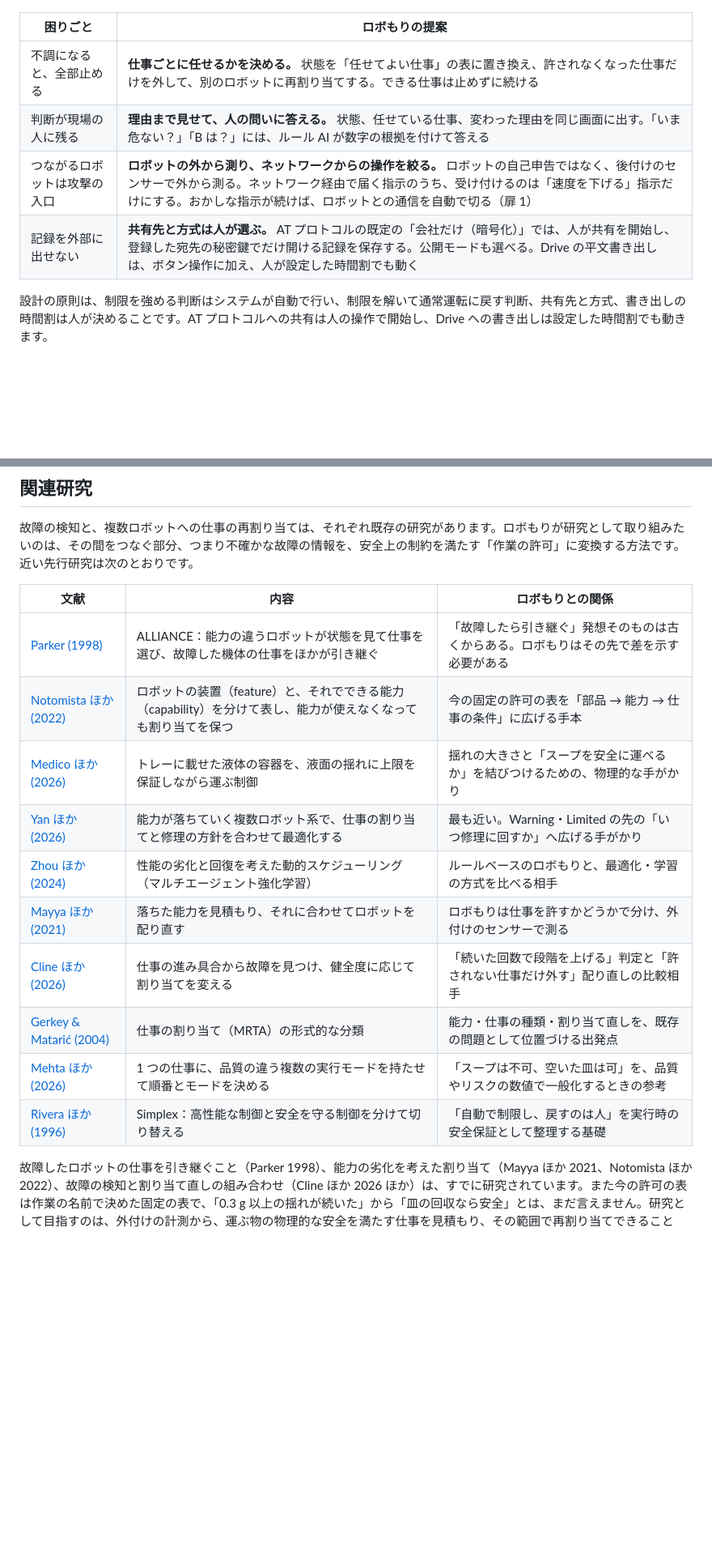
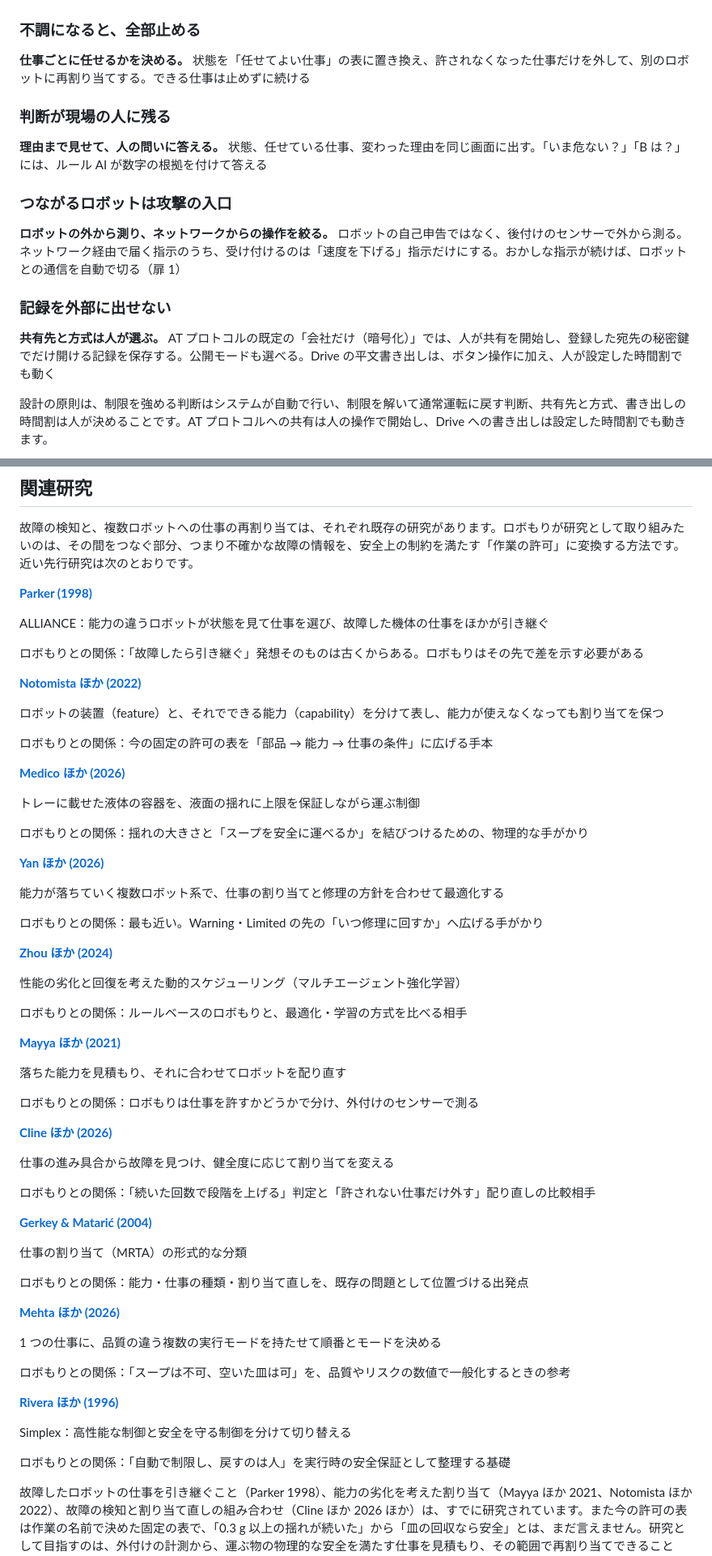
Before and after one commit to jphacks/tkb_2601, a Markdown page: README.md, 2 parts joined by grey strips. Shown at 81% size. Rendered like a GitHub page; blank space fills up the shorter version.

```diff
--- a/README.md
+++ b/README.md
@@ -136,12 +163,21 @@
 
 ![外から見張る、危ない仕事だけ外す、おかしければ止める](docs/images/mechanism.png)
 
-| 困りごと | ロボもりの提案 |
-|---|---|
-| 不調になると、全部止める | **仕事ごとに任せるかを決める。** 状態を「任せてよい仕事」の表に置き換え、許されなくなった仕事だけを外して、別のロボットに再割り当てする。できる仕事は止めずに続ける |
-| 判断が現場の人に残る | **理由まで見せて、人の問いに答える。** 状態、任せている仕事、変わった理由を同じ画面に出す。「いま危ない？」「B は？」には、ルール AI が数字の根拠を付けて答える |
-| つながるロボットは攻撃の入口 | **ロボットの外から測り、ネットワークからの操作を絞る。** ロボットの自己申告ではなく、後付けのセンサーで外から測る。ネットワーク経由で届く指示のうち、受け付けるのは「速度を下げる」指示だけにする。おかしな指示が続けば、ロボットとの通信を自動で切る（扉 1） |
-| 記録を外部に出せない | **共有先と方式は人が選ぶ。** AT プロトコルの既定の「会社だけ（暗号化）」では、人が共有を開始し、登録した宛先の秘密鍵でだけ開ける記録を保存する。公開モードも選べる。Drive の平文書き出しは、ボタン操作に加え、人が設定した時間割でも動く |
+### 不調になると、全部止める
+
+**仕事ごとに任せるかを決める。** 状態を「任せてよい仕事」の表に置き換え、許されなくなった仕事だけを外して、別のロボットに再割り当てする。できる仕事は止めずに続ける
+
+### 判断が現場の人に残る
+
+**理由まで見せて、人の問いに答える。** 状態、任せている仕事、変わった理由を同じ画面に出す。「いま危ない？」「B は？」には、ルール AI が数字の根拠を付けて答える
+
+### つながるロボットは攻撃の入口
+
+**ロボットの外から測り、ネットワークからの操作を絞る。** ロボットの自己申告ではなく、後付けのセンサーで外から測る。ネットワーク経由で届く指示のうち、受け付けるのは「速度を下げる」指示だけにする。おかしな指示が続けば、ロボットとの通信を自動で切る（扉 1）
+
+### 記録を外部に出せない
+
+**共有先と方式は人が選ぶ。** AT プロトコルの既定の「会社だけ（暗号化）」では、人が共有を開始し、登録した宛先の秘密鍵でだけ開ける記録を保存する。公開モードも選べる。Drive の平文書き出しは、ボタン操作に加え、人が設定した時間割でも動く
 
 設計の原則は、制限を強める判断はシステムが自動で行い、制限を解いて通常運転に戻す判断、共有先と方式、書き出しの時間割は人が決めることです。AT プロトコルへの共有は人の操作で開始し、Drive への書き出しは設定した時間割でも動きます。
 
@@ -442,18 +694,65 @@ GitHub Actions は、C# の境界、設定、素材、起動スクリプト、
 
 故障の検知と、複数ロボットへの仕事の再割り当ては、それぞれ既存の研究があります。ロボもりが研究として取り組みたいのは、その間をつなぐ部分、つまり不確かな故障の情報を、安全上の制約を満たす「作業の許可」に変換する方法です。近い先行研究は次のとおりです。
 
-| 文献 | 内容 | ロボもりとの関係 |
-|---|---|---|
-| [Parker (1998)](https://doi.org/10.1109/70.681242) | ALLIANCE：能力の違うロボットが状態を見て仕事を選び、故障した機体の仕事をほかが引き継ぐ | 「故障したら引き継ぐ」発想そのものは古くからある。ロボもりはその先で差を示す必要がある |
-| [Notomista ほか (2022)](https://doi.org/10.1109/TRO.2021.3102379) | ロボットの装置（feature）と、それでできる能力（capability）を分けて表し、能力が使えなくなっても割り当てを保つ | 今の固定の許可の表を「部品 → 能力 → 仕事の条件」に広げる手本 |
-| [Medico ほか (2026)](https://doi.org/10.1109/AIM65483.2026.11658331) | トレーに載せた液体の容器を、液面の揺れに上限を保証しながら運ぶ制御 | 揺れの大きさと「スープを安全に運べるか」を結びつけるための、物理的な手がかり |
-| [Yan ほか (2026)](https://doi.org/10.1007/s44443-026-01192-6) | 能力が落ちていく複数ロボット系で、仕事の割り当てと修理の方針を合わせて最適化する | 最も近い。Warning・Limited の先の「いつ修理に回すか」へ広げる手がかり |
-| [Zhou ほか (2024)](https://doi.org/10.1016/j.jmsy.2023.11.010) | 性能の劣化と回復を考えた動的スケジューリング（マルチエージェント強化学習） | ルールベースのロボもりと、最適化・学習の方式を比べる相手 |
-| [Mayya ほか (2021)](https://doi.org/10.1109/LRA.2021.3057559) | 落ちた能力を見積もり、それに合わせてロボットを配り直す | ロボもりは仕事を許すかどうかで分け、外付けのセンサーで測る |
-| [Cline ほか (2026)](https://arxiv.org/abs/2603.14622) | 仕事の進み具合から故障を見つけ、健全度に応じて割り当てを変える | 「続いた回数で段階を上げる」判定と「許されない仕事だけ外す」配り直しの比較相手 |
-| [Gerkey & Matarić (2004)](https://doi.org/10.1177/0278364904045564) | 仕事の割り当て（MRTA）の形式的な分類 | 能力・仕事の種類・割り当て直しを、既存の問題として位置づける出発点 |
-| [Mehta ほか (2026)](https://doi.org/10.1002/rob.70288) | 1 つの仕事に、品質の違う複数の実行モードを持たせて順番とモードを決める | 「スープは不可、空いた皿は可」を、品質やリスクの数値で一般化するときの参考 |
-| [Rivera ほか (1996)](https://www.sei.cmu.edu/library/an-architectural-description-of-the-simplex-architecture/) | Simplex：高性能な制御と安全を守る制御を分けて切り替える | 「自動で制限し、戻すのは人」を実行時の安全保証として整理する基礎 |
+**[Parker (1998)](https://doi.org/10.1109/70.681242)**
+
+ALLIANCE：能力の違うロボットが状態を見て仕事を選び、故障した機体の仕事をほかが引き継ぐ
+
+ロボもりとの関係：「故障したら引き継ぐ」発想そのものは古くからある。ロボもりはその先で差を示す必要がある
+
+**[Notomista ほか (2022)](https://doi.org/10.1109/TRO.2021.3102379)**
+
+ロボットの装置（feature）と、それでできる能力（capability）を分けて表し、能力が使えなくなっても割り当てを保つ
+
+ロボもりとの関係：今の固定の許可の表を「部品 → 能力 → 仕事の条件」に広げる手本
+
+**[Medico ほか (2026)](https://doi.org/10.1109/AIM65483.2026.11658331)**
+
+トレーに載せた液体の容器を、液面の揺れに上限を保証しながら運ぶ制御
+
+ロボもりとの関係：揺れの大きさと「スープを安全に運べるか」を結びつけるための、物理的な手がかり
+
+**[Yan ほか (2026)](https://doi.org/10.1007/s44443-026-01192-6)**
+
+能力が落ちていく複数ロボット系で、仕事の割り当てと修理の方針を合わせて最適化する
+
+ロボもりとの関係：最も近い。Warning・Limited の先の「いつ修理に回すか」へ広げる手がかり
+
+**[Zhou ほか (2024)](https://doi.org/10.1016/j.jmsy.2023.11.010)**
+
+性能の劣化と回復を考えた動的スケジューリング（マルチエージェント強化学習）
+
+ロボもりとの関係：ルールベースのロボもりと、最適化・学習の方式を比べる相手
+
+**[Mayya ほか (2021)](https://doi.org/10.1109/LRA.2021.3057559)**
+
+落ちた能力を見積もり、それに合わせてロボットを配り直す
+
+ロボもりとの関係：ロボもりは仕事を許すかどうかで分け、外付けのセンサーで測る
+
+**[Cline ほか (2026)](https://arxiv.org/abs/2603.14622)**
+
+仕事の進み具合から故障を見つけ、健全度に応じて割り当てを変える
+
+ロボもりとの関係：「続いた回数で段階を上げる」判定と「許されない仕事だけ外す」配り直しの比較相手
+
+**[Gerkey & Matarić (2004)](https://doi.org/10.1177/0278364904045564)**
+
+仕事の割り当て（MRTA）の形式的な分類
+
+ロボもりとの関係：能力・仕事の種類・割り当て直しを、既存の問題として位置づける出発点
+
+**[Mehta ほか (2026)](https://doi.org/10.1002/rob.70288)**
+
+1 つの仕事に、品質の違う複数の実行モードを持たせて順番とモードを決める
+
+ロボもりとの関係：「スープは不可、空いた皿は可」を、品質やリスクの数値で一般化するときの参考
+
+**[Rivera ほか (1996)](https://www.sei.cmu.edu/library/an-architectural-description-of-the-simplex-architecture/)**
+
+Simplex：高性能な制御と安全を守る制御を分けて切り替える
+
+ロボもりとの関係：「自動で制限し、戻すのは人」を実行時の安全保証として整理する基礎
 
 故障したロボットの仕事を引き継ぐこと（Parker 1998）、能力の劣化を考えた割り当て（Mayya ほか 2021、Notomista ほか 2022）、故障の検知と割り当て直しの組み合わせ（Cline ほか 2026 ほか）は、すでに研究されています。また今の許可の表は作業の名前で決めた固定の表で、「0.3 g 以上の揺れが続いた」から「皿の回収なら安全」とは、まだ言えません。研究として目指すのは、外付けの計測から、運ぶ物の物理的な安全を満たす仕事を見積もり、その範囲で再割り当てできることを、実機の実験で示すことです。これは今の時点では新しさの仮説で、網羅的な先行研究の調査で確かめます。
 
```
Also changed, not shown: other parts of README.md (+374 -122 lines).
